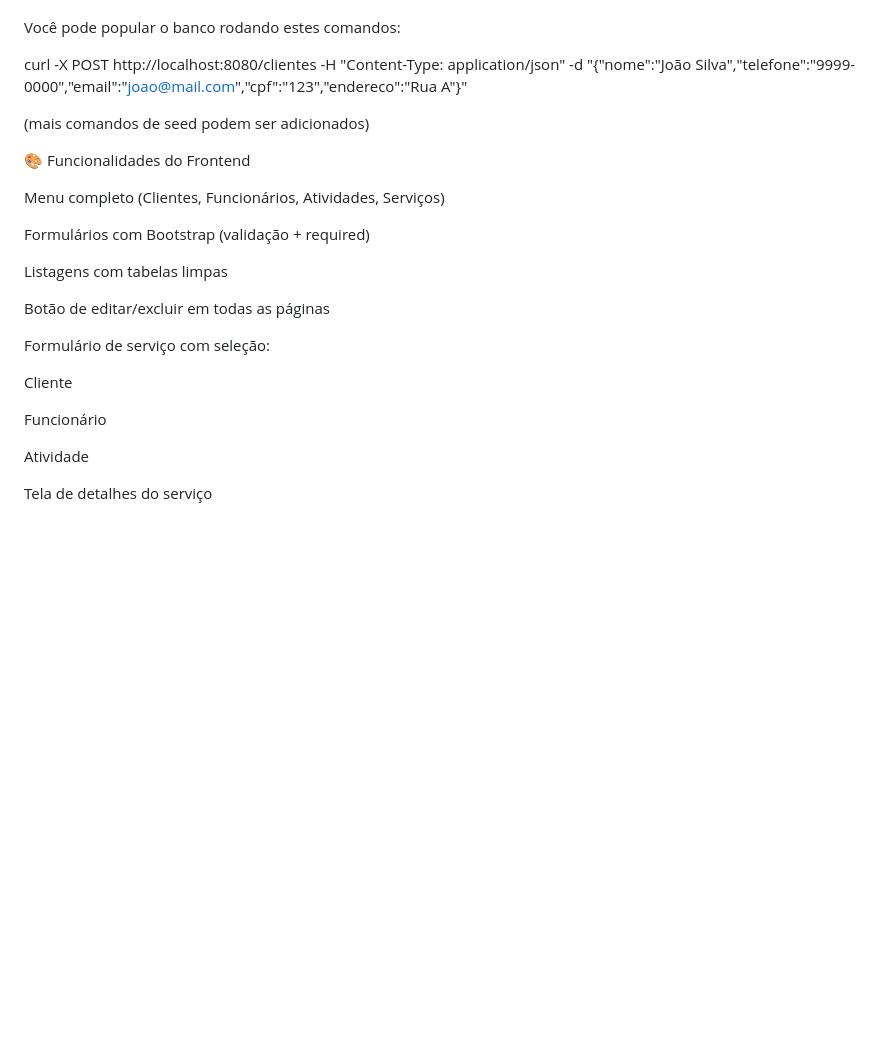
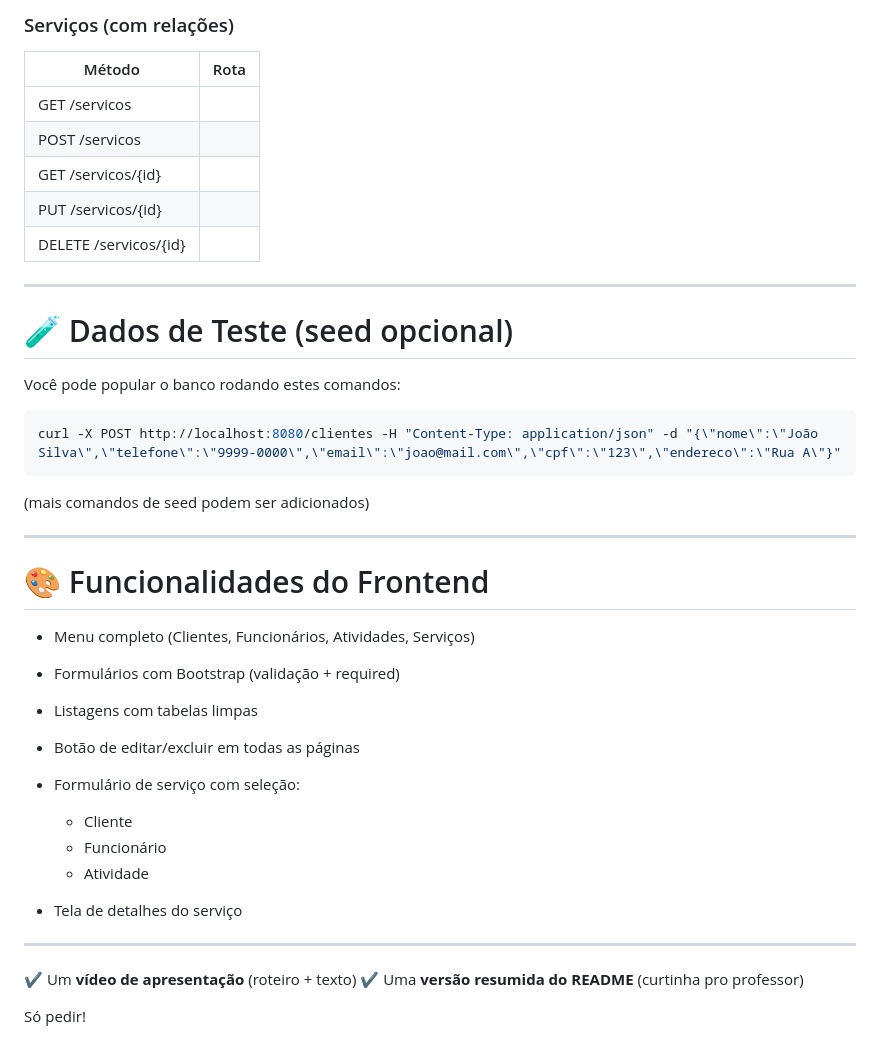
Before and after one commit to BySzx/MaridoDeAluguelSys, a Markdown page: README.md, the part around the change printed below. GitHub-like rendering; blank space fills up the shorter version.

````diff
--- a/README.md
+++ b/README.md
@@ -158,27 +173,43 @@ DELETE /servicos/{id}
+### Serviços (com relações)
+
+| Método                | Rota |
+| --------------------- | ---- |
+| GET /servicos         |      |
+| POST /servicos        |      |
+| GET /servicos/{id}    |      |
+| PUT /servicos/{id}    |      |
+| DELETE /servicos/{id} |      |
+
+---
+
+# 🧪 Dados de Teste (seed opcional)
 
 Você pode popular o banco rodando estes comandos:
 
+```bash
 curl -X POST http://localhost:8080/clientes -H "Content-Type: application/json" -d "{\"nome\":\"João Silva\",\"telefone\":\"9999-0000\",\"email\":\"joao@mail.com\",\"cpf\":\"123\",\"endereco\":\"Rua A\"}"
-
+```
 
 (mais comandos de seed podem ser adicionados)
 
-🎨 Funcionalidades do Frontend
+---
 
-Menu completo (Clientes, Funcionários, Atividades, Serviços)
+# 🎨 Funcionalidades do Frontend
 
-Formulários com Bootstrap (validação + required)
+* Menu completo (Clientes, Funcionários, Atividades, Serviços)
+* Formulários com Bootstrap (validação + required)
+* Listagens com tabelas limpas
+* Botão de editar/excluir em todas as páginas
+* Formulário de serviço com seleção:
 
-Listagens com tabelas limpas
+  * Cliente
+  * Funcionário
+  * Atividade
+* Tela de detalhes do serviço
 
-Botão de editar/excluir em todas as páginas
+---
 
-Formulário de serviço com seleção:
+✔ Um **vídeo de apresentação** (roteiro + texto)
+✔ Uma **versão resumida do README** (curtinha pro professor)
 
-Cliente
-
-Funcionário
-
-Atividade
-
-Tela de detalhes do serviço
+Só pedir!
````
Also changed, not shown: other parts of README.md (+106 -91 lines).
